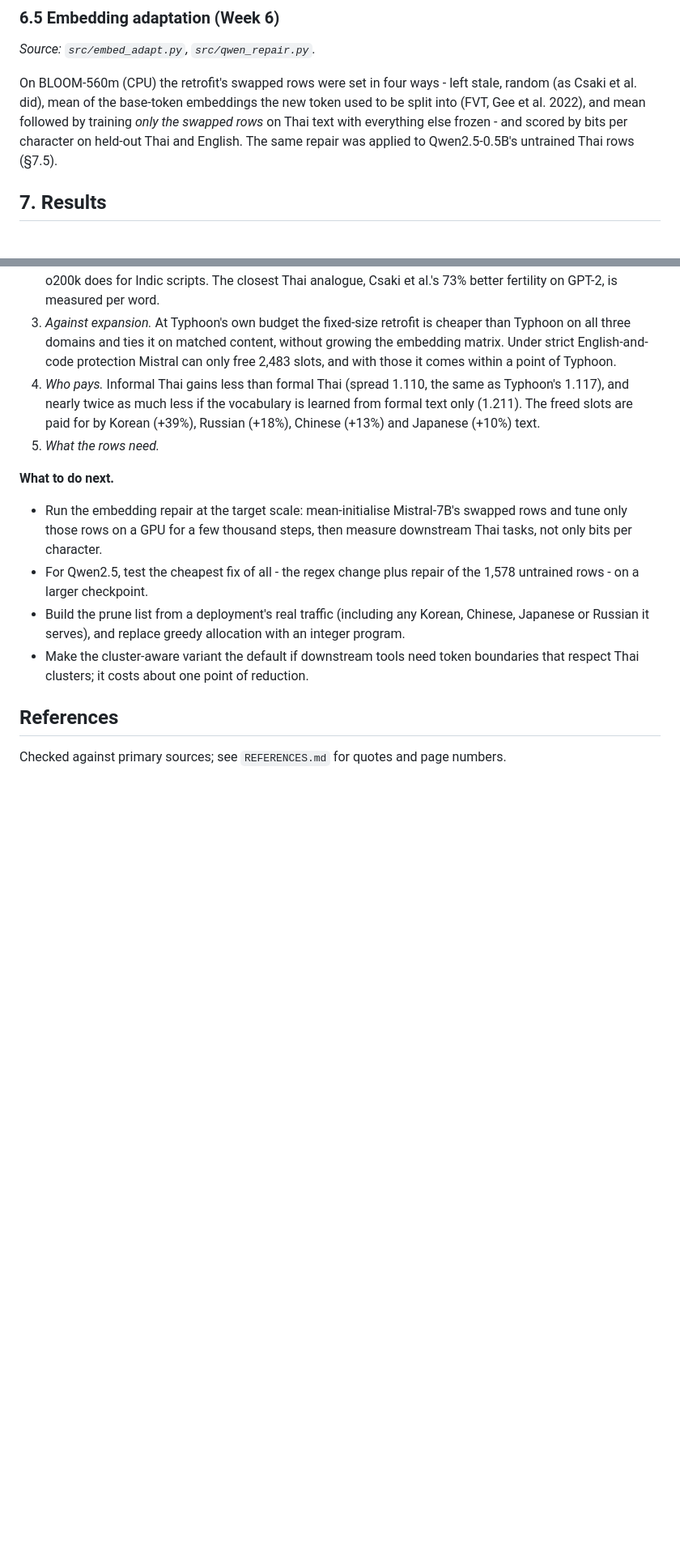
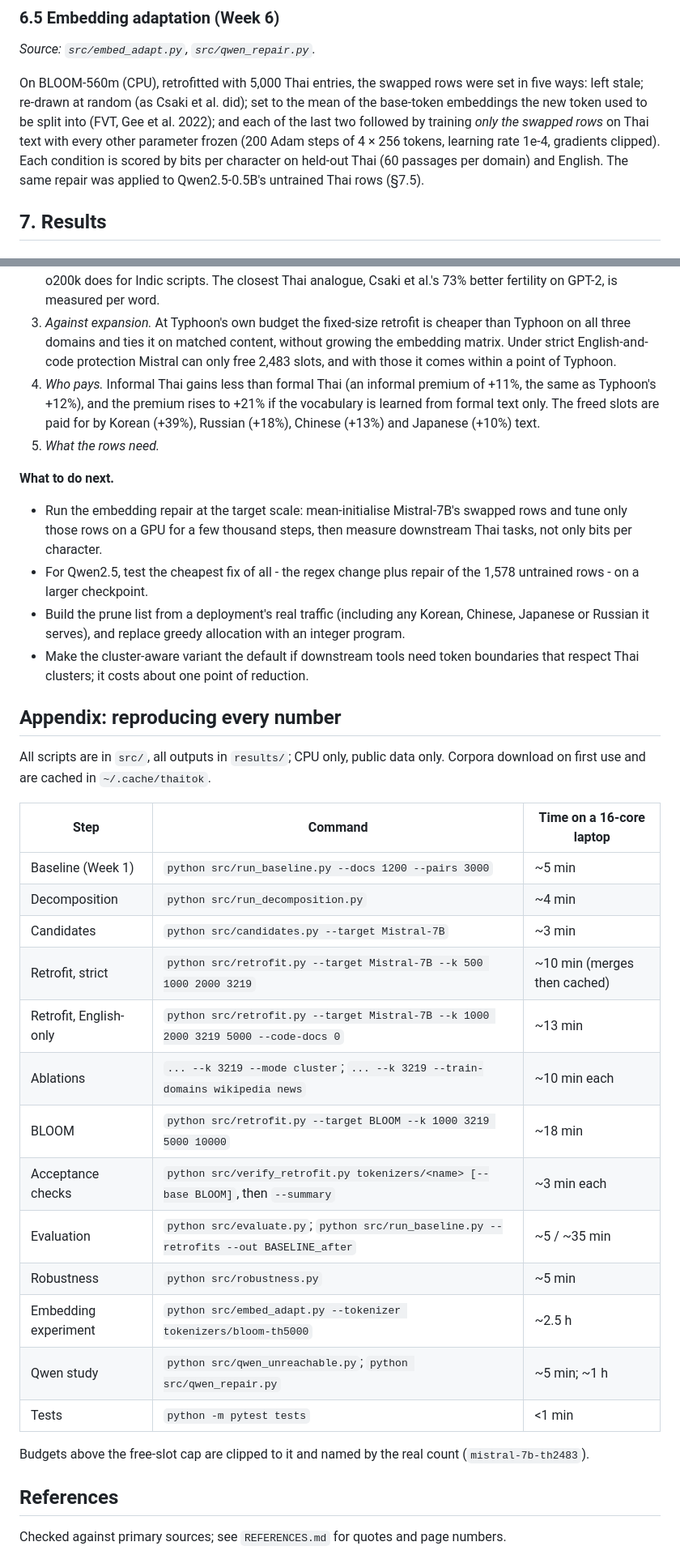
Before and after one commit to ILFforever/thai-tokenizer-retrofit, a Markdown page: results/REPORT.md, 2 parts joined by grey strips. Shown at 81% size. Drawn GitHub-style; blank space fills up the shorter version.

```diff
--- a/results/REPORT.md
+++ b/results/REPORT.md
@@ -263,12 +263,15 @@ least 15% in every domain, English within 1%, effective context up at least
 
 *Source: `src/embed_adapt.py`, `src/qwen_repair.py`.*
 
-On BLOOM-560m (CPU) the retrofit's swapped rows were set in four ways - left
-stale, random (as Csaki et al. did), mean of the base-token embeddings the new
-token used to be split into (FVT, Gee et al. 2022), and mean followed by
-training *only the swapped rows* on Thai text with everything else frozen -
-and scored by bits per character on held-out Thai and English. The same
-repair was applied to Qwen2.5-0.5B's untrained Thai rows (§7.5).
+On BLOOM-560m (CPU), retrofitted with 5,000 Thai entries, the swapped rows
+were set in five ways: left stale; re-drawn at random (as Csaki et al. did);
+set to the mean of the base-token embeddings the new token used to be split
+into (FVT, Gee et al. 2022); and each of the last two followed by training
+*only the swapped rows* on Thai text with every other parameter frozen (200
+Adam steps of 4 × 256 tokens, learning rate 1e-4, gradients clipped). Each
+condition is scored by bits per character on held-out Thai (60 passages per
+domain) and English. The same repair was applied to Qwen2.5-0.5B's untrained
+Thai rows (§7.5).
 
 ## 7. Results
 
@@ -613,9 +619,9 @@ vocabulary's training data.
    without growing the embedding matrix. Under strict English-and-code
    protection Mistral can only free 2,483 slots, and with those it comes
    within a point of Typhoon.
-4. *Who pays.* Informal Thai gains less than formal Thai (spread 1.110, the
-   same as Typhoon's 1.117), and nearly twice as much less if the vocabulary is
-   learned from formal text only (1.211). The freed slots are paid for by
+4. *Who pays.* Informal Thai gains less than formal Thai (an informal
+   premium of +11%, the same as Typhoon's +12%), and the premium rises to
+   +21% if the vocabulary is learned from formal text only. The freed slots are paid for by
    Korean (+39%), Russian (+18%), Chinese (+13%) and Japanese (+10%) text.
 5. *What the rows need.* <!-- CONCLUSION-EMBED -->
 
@@ -632,6 +638,30 @@ vocabulary's training data.
 - Make the cluster-aware variant the default if downstream tools need token
   boundaries that respect Thai clusters; it costs about one point of
   reduction.
+
+## Appendix: reproducing every number
+
+All scripts are in `src/`, all outputs in `results/`; CPU only, public data
+only. Corpora download on first use and are cached in `~/.cache/thaitok`.
+
+| Step | Command | Time on a 16-core laptop |
+| --- | --- | --- |
+| Baseline (Week 1) | `python src/run_baseline.py --docs 1200 --pairs 3000` | ~5 min |
+| Decomposition | `python src/run_decomposition.py` | ~4 min |
+| Candidates | `python src/candidates.py --target Mistral-7B` | ~3 min |
+| Retrofit, strict | `python src/retrofit.py --target Mistral-7B --k 500 1000 2000 3219` | ~10 min (merges then cached) |
+| Retrofit, English-only | `python src/retrofit.py --target Mistral-7B --k 1000 2000 3219 5000 --code-docs 0` | ~13 min |
+| Ablations | `... --k 3219 --mode cluster`; `... --k 3219 --train-domains wikipedia news` | ~10 min each |
+| BLOOM | `python src/retrofit.py --target BLOOM --k 1000 3219 5000 10000` | ~18 min |
+| Acceptance checks | `python src/verify_retrofit.py tokenizers/<name> [--base BLOOM]`, then `--summary` | ~3 min each |
+| Evaluation | `python src/evaluate.py`; `python src/run_baseline.py --retrofits --out BASELINE_after` | ~5 / ~35 min |
+| Robustness | `python src/robustness.py` | ~5 min |
+| Embedding experiment | `python src/embed_adapt.py --tokenizer tokenizers/bloom-th5000` | ~2.5 h |
+| Qwen study | `python src/qwen_unreachable.py`; `python src/qwen_repair.py` | ~5 min; ~1 h |
+| Tests | `python -m pytest tests` | <1 min |
+
+Budgets above the free-slot cap are clipped to it and named by the real
+count (`mistral-7b-th2483`).
 
 ## References
 
```
Also changed, not shown: other parts of results/REPORT.md (+17 -14 lines), README.md (+4 -1 lines).
